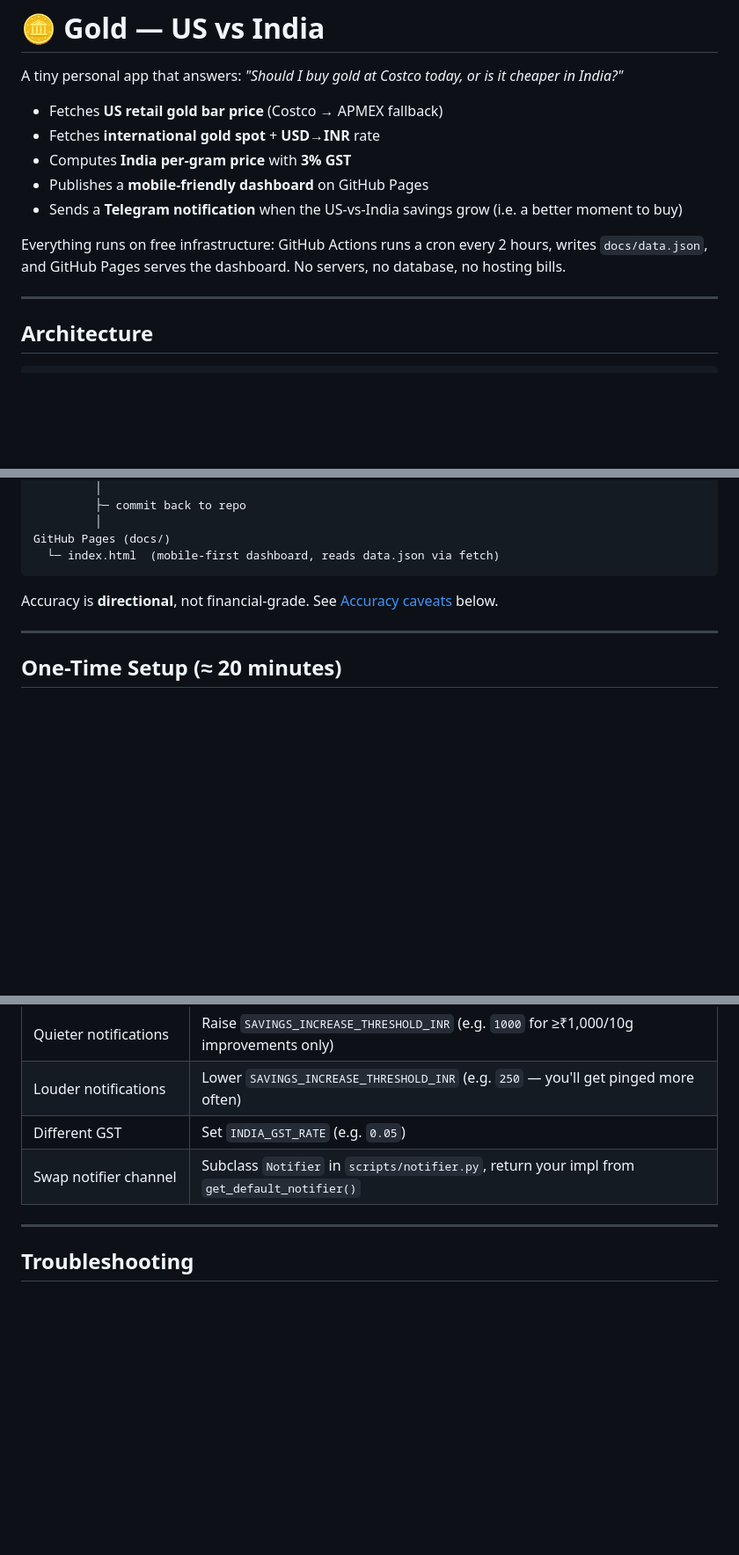
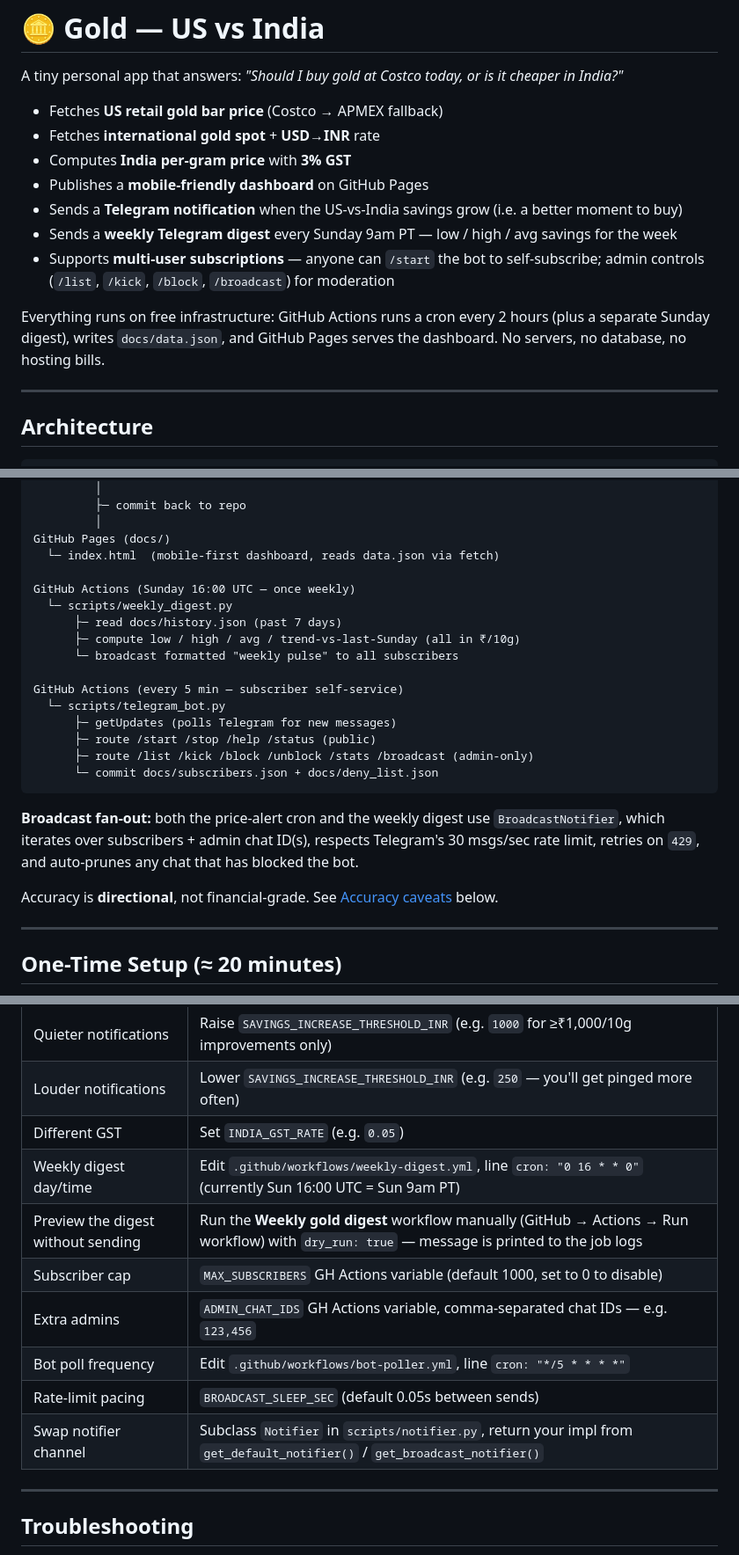
Before and after one commit to pankajdeshmukh28/gold-app, a Markdown page: README.md, 3 parts joined by grey strips. Shown at 88% size. Drawn GitHub-style; blank space fills up the shorter version.

````diff
--- a/README.md
+++ b/README.md
@@ -7,8 +7,10 @@ A tiny personal app that answers: *"Should I buy gold at Costco today, or is it
 - Computes **India per-gram price** with **3% GST**
 - Publishes a **mobile-friendly dashboard** on GitHub Pages
 - Sends a **Telegram notification** when the US-vs-India savings grow (i.e. a better moment to buy)
+- Sends a **weekly Telegram digest** every Sunday 9am PT — low / high / avg savings for the week
+- Supports **multi-user subscriptions** — anyone can `/start` the bot to self-subscribe; admin controls (`/list`, `/kick`, `/block`, `/broadcast`) for moderation
 
-Everything runs on free infrastructure: GitHub Actions runs a cron every 2 hours, writes `docs/data.json`, and GitHub Pages serves the dashboard. No servers, no database, no hosting bills.
+Everything runs on free infrastructure: GitHub Actions runs a cron every 2 hours (plus a separate Sunday digest), writes `docs/data.json`, and GitHub Pages serves the dashboard. No servers, no database, no hosting bills.
 
 ---
 
@@ -29,7 +31,22 @@ GitHub Actions (cron every 2h)
          │
 GitHub Pages (docs/)
   └─ index.html  (mobile-first dashboard, reads data.json via fetch)
+
+GitHub Actions (Sunday 16:00 UTC — once weekly)
+  └─ scripts/weekly_digest.py
+      ├─ read docs/history.json (past 7 days)
+      ├─ compute low / high / avg / trend-vs-last-Sunday (all in ₹/10g)
+      └─ broadcast formatted "weekly pulse" to all subscribers
+
+GitHub Actions (every 5 min — subscriber self-service)
+  └─ scripts/telegram_bot.py
+      ├─ getUpdates (polls Telegram for new messages)
+      ├─ route /start /stop /help /status (public)
+      ├─ route /list /kick /block /unblock /stats /broadcast (admin-only)
+      └─ commit docs/subscribers.json + docs/deny_list.json
 ```
+
+**Broadcast fan-out:** both the price-alert cron and the weekly digest use `BroadcastNotifier`, which iterates over subscribers + admin chat ID(s), respects Telegram's 30 msgs/sec rate limit, retries on `429`, and auto-prunes any chat that has blocked the bot.
 
 Accuracy is **directional**, not financial-grade. See [Accuracy caveats](#accuracy-caveats) below.
 
@@ -240,7 +334,13 @@ Most things are tunable without code changes:
 | Quieter notifications | Raise `SAVINGS_INCREASE_THRESHOLD_INR` (e.g. `1000` for ≥₹1,000/10g improvements only) |
 | Louder notifications | Lower `SAVINGS_INCREASE_THRESHOLD_INR` (e.g. `250` — you'll get pinged more often) |
 | Different GST | Set `INDIA_GST_RATE` (e.g. `0.05`) |
-| Swap notifier channel | Subclass `Notifier` in `scripts/notifier.py`, return your impl from `get_default_notifier()` |
+| Weekly digest day/time | Edit `.github/workflows/weekly-digest.yml`, line `cron: "0 16 * * 0"` (currently Sun 16:00 UTC = Sun 9am PT) |
+| Preview the digest without sending | Run the **Weekly gold digest** workflow manually (GitHub → Actions → Run workflow) with `dry_run: true` — message is printed to the job logs |
+| Subscriber cap | `MAX_SUBSCRIBERS` GH Actions variable (default 1000, set to 0 to disable) |
+| Extra admins | `ADMIN_CHAT_IDS` GH Actions variable, comma-separated chat IDs — e.g. `123,456` |
+| Bot poll frequency | Edit `.github/workflows/bot-poller.yml`, line `cron: "*/5 * * * *"` |
+| Rate-limit pacing | `BROADCAST_SLEEP_SEC` (default 0.05s between sends) |
+| Swap notifier channel | Subclass `Notifier` in `scripts/notifier.py`, return your impl from `get_default_notifier()` / `get_broadcast_notifier()` |
 
 ---
 
````
Also changed, not shown: other parts of README.md (+82 -5 lines).
